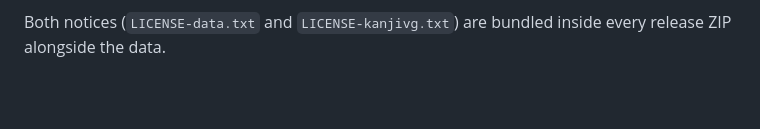
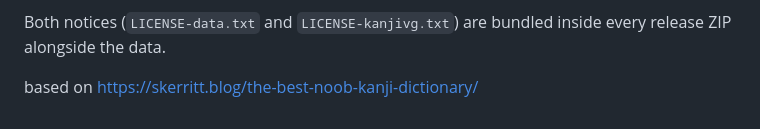
Before and after one commit to bee-san/bees-ultimate-kanji-dictionary, a Markdown page: README.md, the part around the change. GitHub-like rendering; blank space fills up the shorter version.

```diff
--- a/README.md
+++ b/README.md
@@ -143,3 +143,5 @@ share-alike licence.
 
 Both notices (`LICENSE-data.txt` and `LICENSE-kanjivg.txt`) are bundled inside
 every release ZIP alongside the data.
+
+based on https://skerritt.blog/the-best-noob-kanji-dictionary/
```
